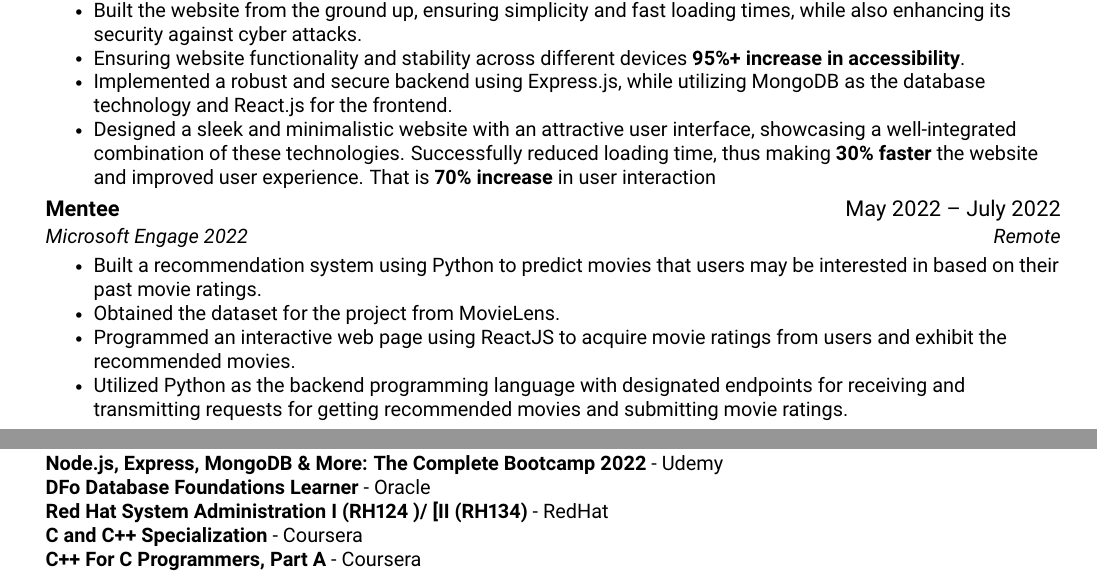
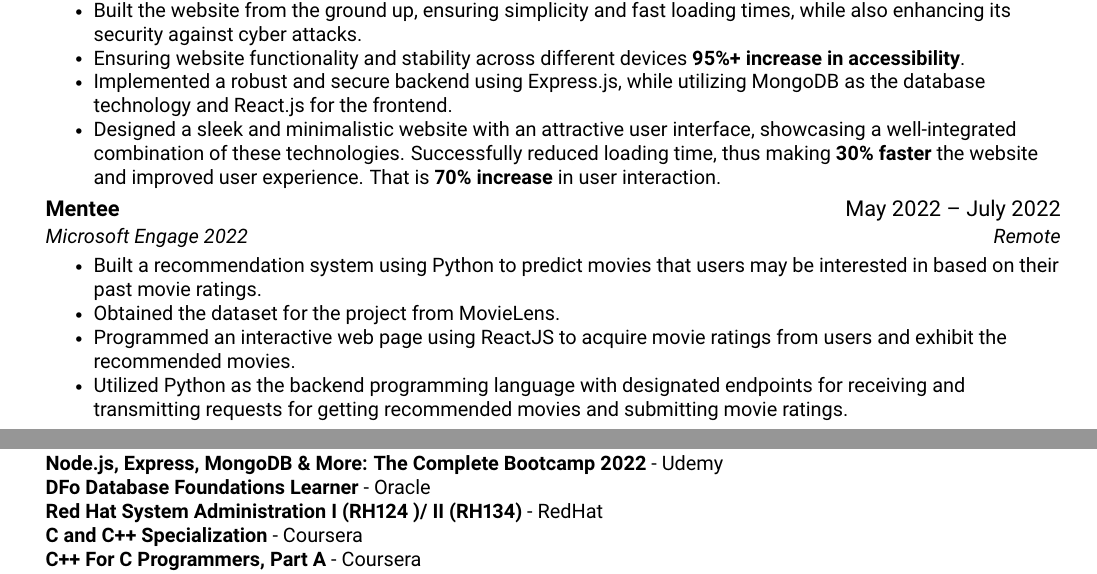
Before and after one commit to ayushjaipuriyar/resume, a LaTeX CV (Ayush_Jaipuriyar_resume.tex): two parts of pages 1 and 2 of 2, joined at a grey line, cut so that both start at the same text. Compiled offline with pdfLaTeX.

Commit message:
Missing period

```diff
--- a/Ayush_Jaipuriyar_resume.tex
+++ b/Ayush_Jaipuriyar_resume.tex
@@ -260,7 +260,7 @@
     \small{\item{
                     \textbf{Node.js, Express, MongoDB \& More: The Complete Bootcamp 2022}{ - Udemy} \\
                     \textbf{DFo Database Foundations Learner}{ - Oracle} \\
-                    \textbf{Red Hat System Administration I (RH124 )/ [II (RH134)}{ - RedHat} \\
+                    \textbf{Red Hat System Administration I (RH124 )/ II (RH134)}{ - RedHat} \\
                     \textbf{C and C++ Specialization}{ - Coursera}\\
                     \textbf{C++ For C Programmers, Part A}{ - Coursera} \\
                     \textbf{C++ For C Programmers, Part B}{ - Coursera}\\
```
Also changed, not shown: Ayush_Jaipuriyar_resume.tex (2 more changed lines).
